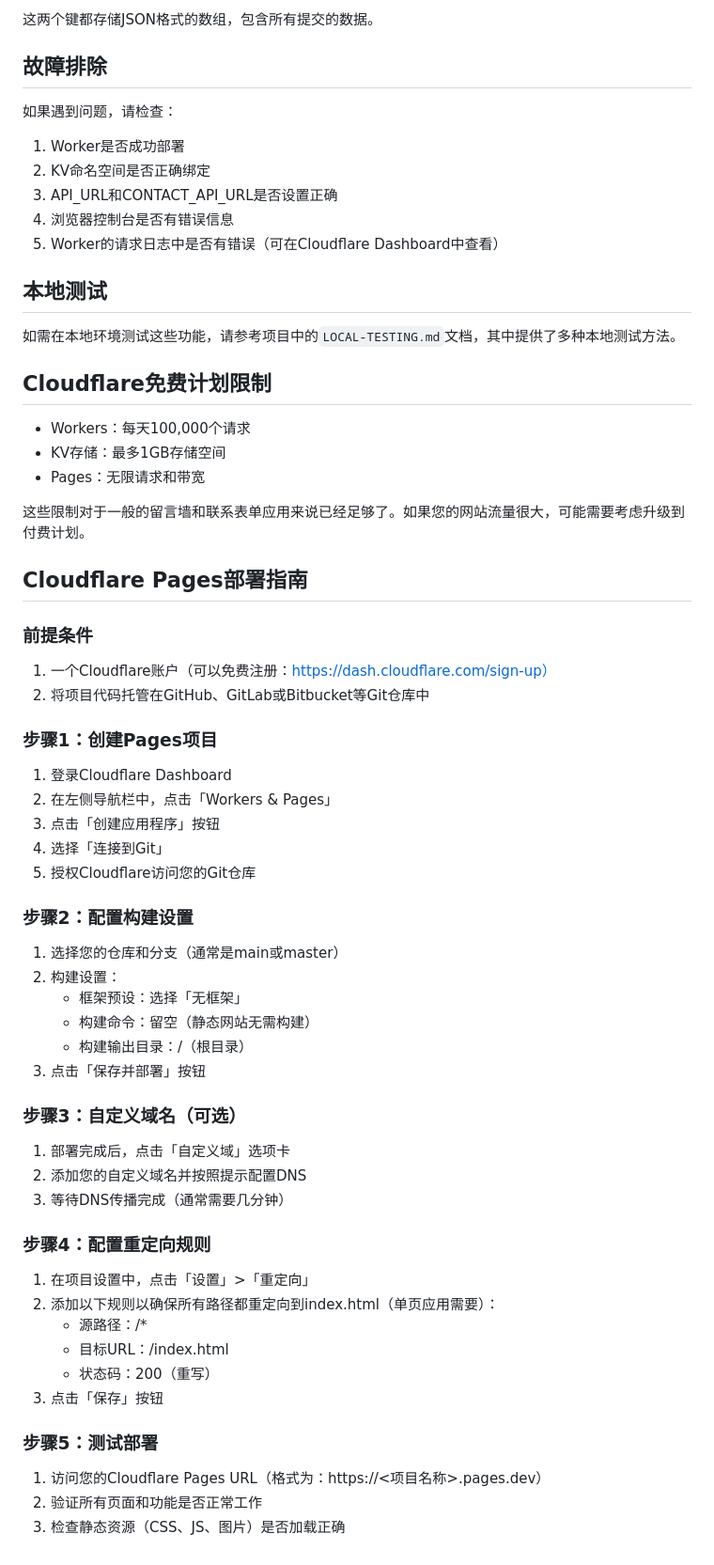
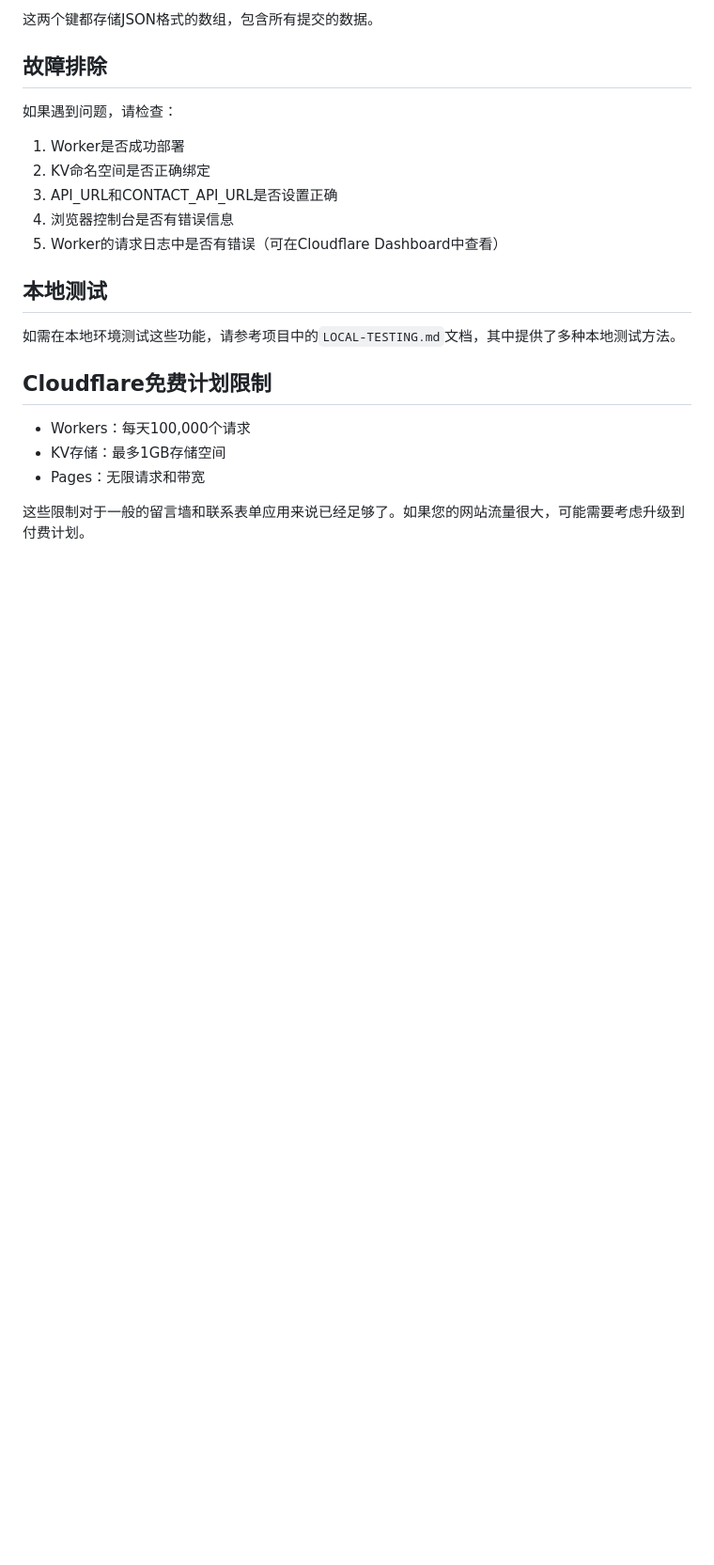
Before and after one commit to yunshu3310/xiaozuzu.github.io, a Markdown page: README.md, the part around the change. Shown: that part at 94% size. GitHub-like rendering; blank space fills up the shorter version.

```diff
--- a/README.md
+++ b/README.md
@@ -187,48 +187,3 @@
 - Pages：无限请求和带宽
 
 这些限制对于一般的留言墙和联系表单应用来说已经足够了。如果您的网站流量很大，可能需要考虑升级到付费计划。
-
-## Cloudflare Pages部署指南
-
-### 前提条件
-
-1. 一个Cloudflare账户（可以免费注册：https://dash.cloudflare.com/sign-up）
-2. 将项目代码托管在GitHub、GitLab或Bitbucket等Git仓库中
-
-### 步骤1：创建Pages项目
-
-1. 登录Cloudflare Dashboard
-2. 在左侧导航栏中，点击「Workers & Pages」
-3. 点击「创建应用程序」按钮
-4. 选择「连接到Git」
-5. 授权Cloudflare访问您的Git仓库
-
-### 步骤2：配置构建设置
-
-1. 选择您的仓库和分支（通常是main或master）
-2. 构建设置：
-   - 框架预设：选择「无框架」
-   - 构建命令：留空（静态网站无需构建）
-   - 构建输出目录：/（根目录）
-3. 点击「保存并部署」按钮
-
-### 步骤3：自定义域名（可选）
-
-1. 部署完成后，点击「自定义域」选项卡
-2. 添加您的自定义域名并按照提示配置DNS
-3. 等待DNS传播完成（通常需要几分钟）
-
-### 步骤4：配置重定向规则
-
-1. 在项目设置中，点击「设置」>「重定向」
-2. 添加以下规则以确保所有路径都重定向到index.html（单页应用需要）：
-   - 源路径：/*
-   - 目标URL：/index.html
-   - 状态码：200（重写）
-3. 点击「保存」按钮
-
-### 步骤5：测试部署
-
-1. 访问您的Cloudflare Pages URL（格式为：https://<项目名称>.pages.dev）
-2. 验证所有页面和功能是否正常工作
-3. 检查静态资源（CSS、JS、图片）是否加载正确
```
